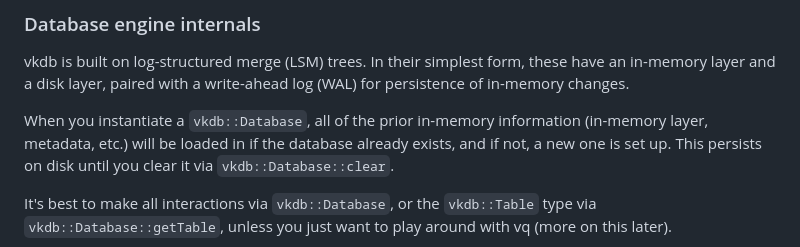
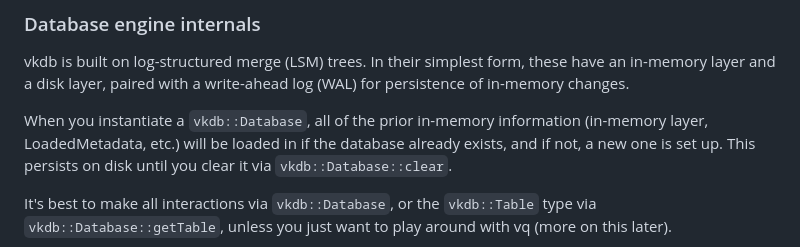
Before and after one commit to vkayy/vkdb, a Markdown page: README.md, the part around one of its changes. Drawn GitHub-style.

```diff
--- a/README.md
+++ b/README.md
@@ -60,6 +60,6 @@ I wanted to challenge myself architecturally and push my boundaries with C++, bo
 
 vkdb is built on log-structured merge (LSM) trees. In their simplest form, these have an in-memory layer and a disk layer, paired with a write-ahead log (WAL) for persistence of in-memory changes.
 
-When you instantiate a `vkdb::Database`, all of the prior in-memory information (in-memory layer, metadata, etc.) will be loaded in if the database already exists, and if not, a new one is set up. This persists on disk until you clear it via `vkdb::Database::clear`.
+When you instantiate a `vkdb::Database`, all of the prior in-memory information (in-memory layer, LoadedMetadata, etc.) will be loaded in if the database already exists, and if not, a new one is set up. This persists on disk until you clear it via `vkdb::Database::clear`.
 
 It's best to make all interactions via `vkdb::Database`, or the `vkdb::Table` type via `vkdb::Database::getTable`, unless you just want to play around with vq (more on this later).
```
Also changed, not shown: other parts of README.md (+108 -0 lines).
